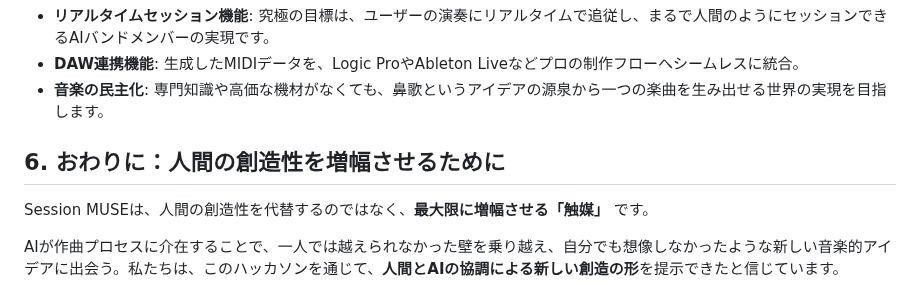
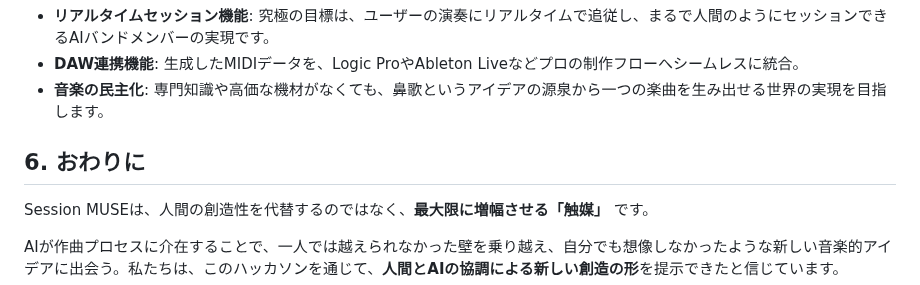
Before and after one commit to xxkuboxx/ai-hackathon-20250502, a Markdown page: story.md, the part around the change. Drawn GitHub-style.

Commit message:
fix: Remove unnecessary subtitle from conclusion section
- Simplify "おわりに" section title
- Remove redundant subtitle "人間の創造性を増幅させるために"
- Keep the content focused and concise

🤖 Generated with [Claude Code](https://claude.ai/code)

Co-Authored-By: Claude <noreply@anthropic.com>

```diff
--- a/story.md
+++ b/story.md
@@ -121,7 +121,7 @@ Session MUSEが単なる自動作曲ツールと一線を画すのが、この
 -   **DAW連携機能**: 生成したMIDIデータを、Logic ProやAbleton Liveなどプロの制作フローへシームレスに統合。
 -   **音楽の民主化**: 専門知識や高価な機材がなくても、鼻歌というアイデアの源泉から一つの楽曲を生み出せる世界の実現を目指します。
 
-## 6. おわりに：人間の創造性を増幅させるために
+## 6. おわりに
 Session MUSEは、人間の創造性を代替するのではなく、**最大限に増幅させる「触媒」** です。
 
 AIが作曲プロセスに介在することで、一人では越えられなかった壁を乗り越え、自分でも想像しなかったような新しい音楽的アイデアに出会う。私たちは、このハッカソンを通じて、**人間とAIの協調による新しい創造の形**を提示できたと信じています。
```
